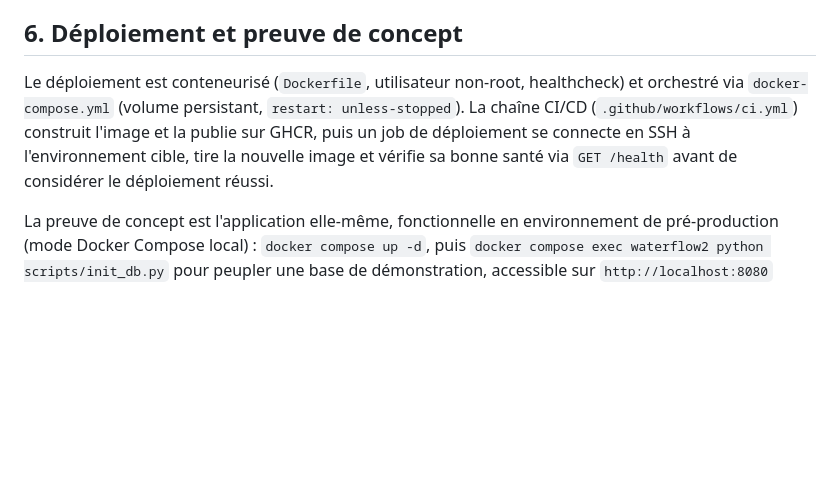
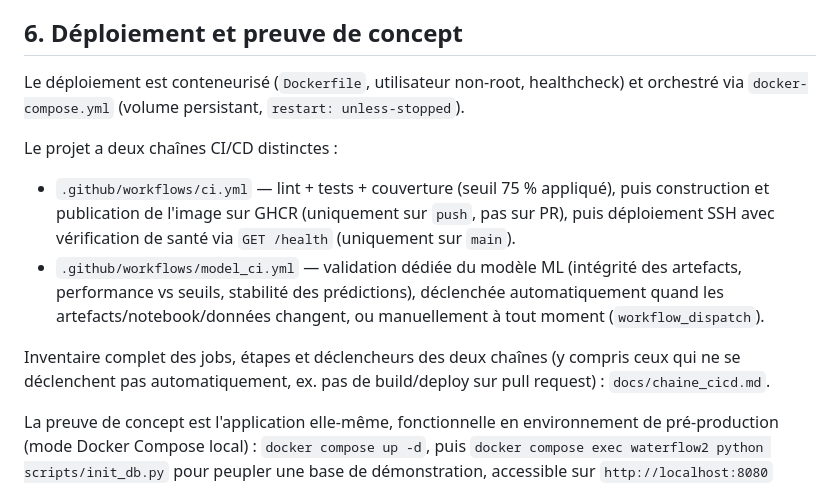
Before and after one commit to helio-aubrun/waterflow, a Markdown page: docs/architecture.md, the part around the change. Rendered like a GitHub page; blank space fills up the shorter version.

```diff
--- a/docs/architecture.md
+++ b/docs/architecture.md
@@ -103,10 +103,20 @@ et dans `request_metrics` (latence, code retour — alimente `/exploitation/metr
 ## 6. Déploiement et preuve de concept
 
 Le déploiement est conteneurisé (`Dockerfile`, utilisateur non-root, healthcheck) et
-orchestré via `docker-compose.yml` (volume persistant, `restart: unless-stopped`). La
-chaîne CI/CD (`.github/workflows/ci.yml`) construit l'image et la publie sur GHCR, puis un
-job de déploiement se connecte en SSH à l'environnement cible, tire la nouvelle image et
-vérifie sa bonne santé via `GET /health` avant de considérer le déploiement réussi.
+orchestré via `docker-compose.yml` (volume persistant, `restart: unless-stopped`).
+
+Le projet a deux chaînes CI/CD distinctes :
+- `.github/workflows/ci.yml` — lint + tests + couverture (seuil 75 % appliqué), puis
+  construction et publication de l'image sur GHCR (uniquement sur `push`, pas sur PR), puis
+  déploiement SSH avec vérification de santé via `GET /health` (uniquement sur `main`).
+- `.github/workflows/model_ci.yml` — validation dédiée du modèle ML (intégrité des
+  artefacts, performance vs seuils, stabilité des prédictions), déclenchée automatiquement
+  quand les artefacts/notebook/données changent, ou manuellement à tout moment
+  (`workflow_dispatch`).
+
+Inventaire complet des jobs, étapes et déclencheurs des deux chaînes (y compris ceux qui
+ne se déclenchent pas automatiquement, ex. pas de build/deploy sur pull request) :
+`docs/chaine_cicd.md`.
 
 La preuve de concept est l'application elle-même, fonctionnelle en environnement de
 pré-production (mode Docker Compose local) : `docker compose up -d`, puis
```
Also changed, not shown: README.md (+3 -0 lines), docs/chaine_cicd.md (added, +125 -0 lines).
